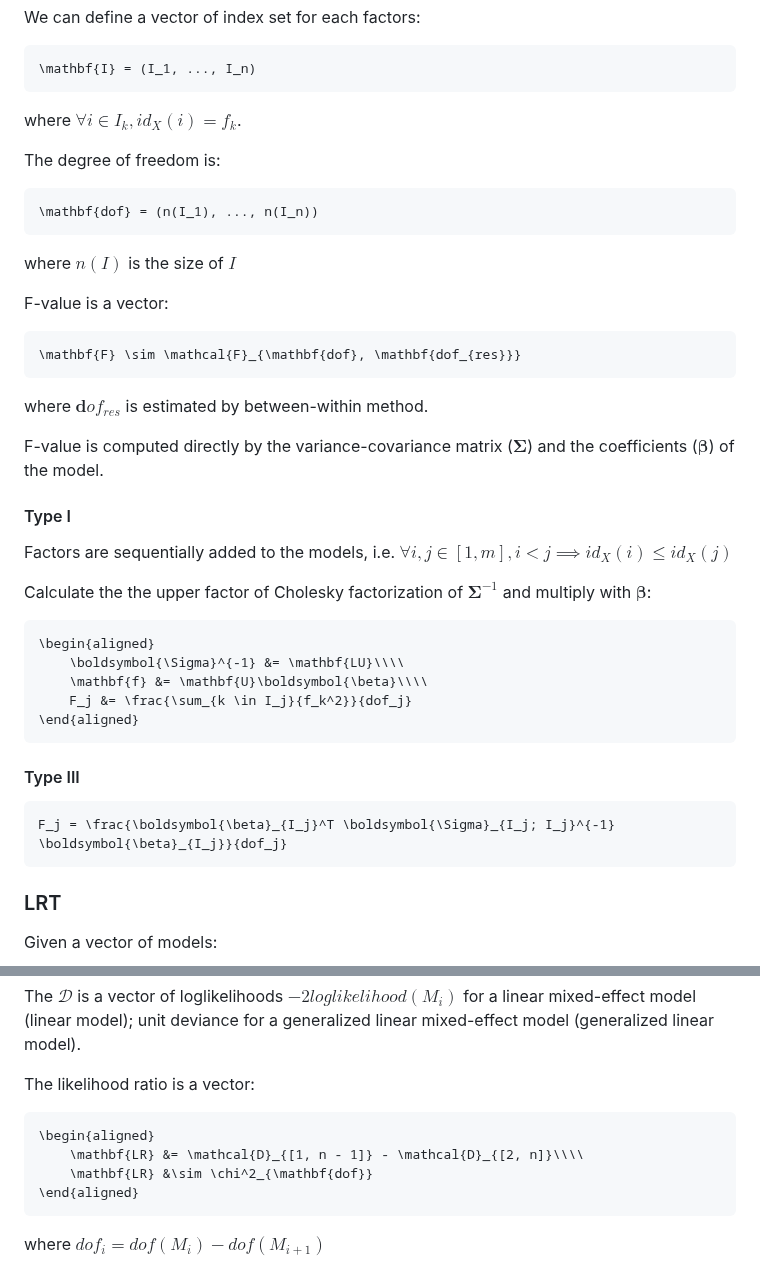
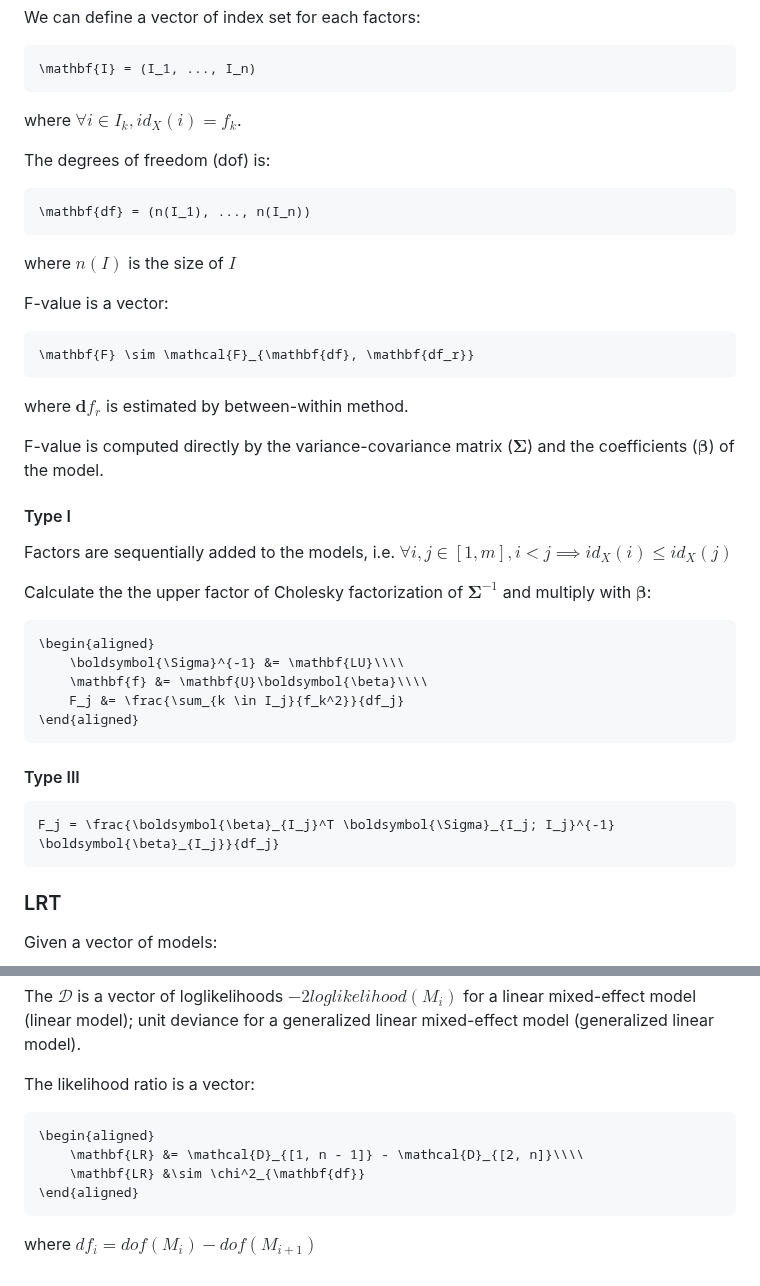
Before and after one commit to yufongpeng/AnovaBase.jl, a Markdown page: docs/src/MixedModels.md, 2 parts joined by grey strips. Drawn GitHub-style.

````diff
--- a/docs/src/MixedModels.md
+++ b/docs/src/MixedModels.md
@@ -77,17 +77,17 @@ We can define a vector of index set for each factors:
 ```
 where $\forall i \in I_k, id_X(i) = f_k$.
 
-The degree of freedom is:
+The degrees of freedom (dof) is:
 ```math
-\mathbf{dof} = (n(I_1), ..., n(I_n))
+\mathbf{df} = (n(I_1), ..., n(I_n))
 ```
 where $n(I)$ is the size of $I$
 
 F-value is a vector:
 ```math
-\mathbf{F} \sim \mathcal{F}_{\mathbf{dof}, \mathbf{dof_{res}}}
+\mathbf{F} \sim \mathcal{F}_{\mathbf{df}, \mathbf{df_r}}
 ```
-where $\mathbf dof_{res}$ is estimated by between-within method.
+where $\mathbf df_r$ is estimated by between-within method.
 
 F-value is computed directly by the variance-covariance matrix ($\boldsymbol \Sigma$) and the coefficients ($\boldsymbol \beta$) of the model.
 #### Type I
@@ -99,14 +99,14 @@ Calculate the the upper factor of Cholesky factorization of $\boldsymbol \Sigma^
 \begin{aligned}
     \boldsymbol{\Sigma}^{-1} &= \mathbf{LU}\\\\
     \mathbf{f} &= \mathbf{U}\boldsymbol{\beta}\\\\
-    F_j &= \frac{\sum_{k \in I_j}{f_k^2}}{dof_j}
+    F_j &= \frac{\sum_{k \in I_j}{f_k^2}}{df_j}
 \end{aligned}
 ```
 
 #### Type III
 
 ```math
-F_j = \frac{\boldsymbol{\beta}_{I_j}^T \boldsymbol{\Sigma}_{I_j; I_j}^{-1} \boldsymbol{\beta}_{I_j}}{dof_j}
+F_j = \frac{\boldsymbol{\beta}_{I_j}^T \boldsymbol{\Sigma}_{I_j; I_j}^{-1} \boldsymbol{\beta}_{I_j}}{df_j}
 ```
 
 ### LRT
@@ -120,7 +120,7 @@ The likelihood ratio is a vector:
 ```math
 \begin{aligned}
     \mathbf{LR} &= \mathcal{D}_{[1, n - 1]} - \mathcal{D}_{[2, n]}\\\\
-    \mathbf{LR} &\sim \chi^2_{\mathbf{dof}}
+    \mathbf{LR} &\sim \chi^2_{\mathbf{df}}
 \end{aligned}
 ```
-where $dof_i = dof(M_i) - dof(M_{i+1})$
+where $df_i = dof(M_i) - dof(M_{i+1})$
````
Also changed, not shown: docs/src/FixedEffectModels.md (+8 -10 lines), docs/src/GLM.md (+11 -15 lines).
